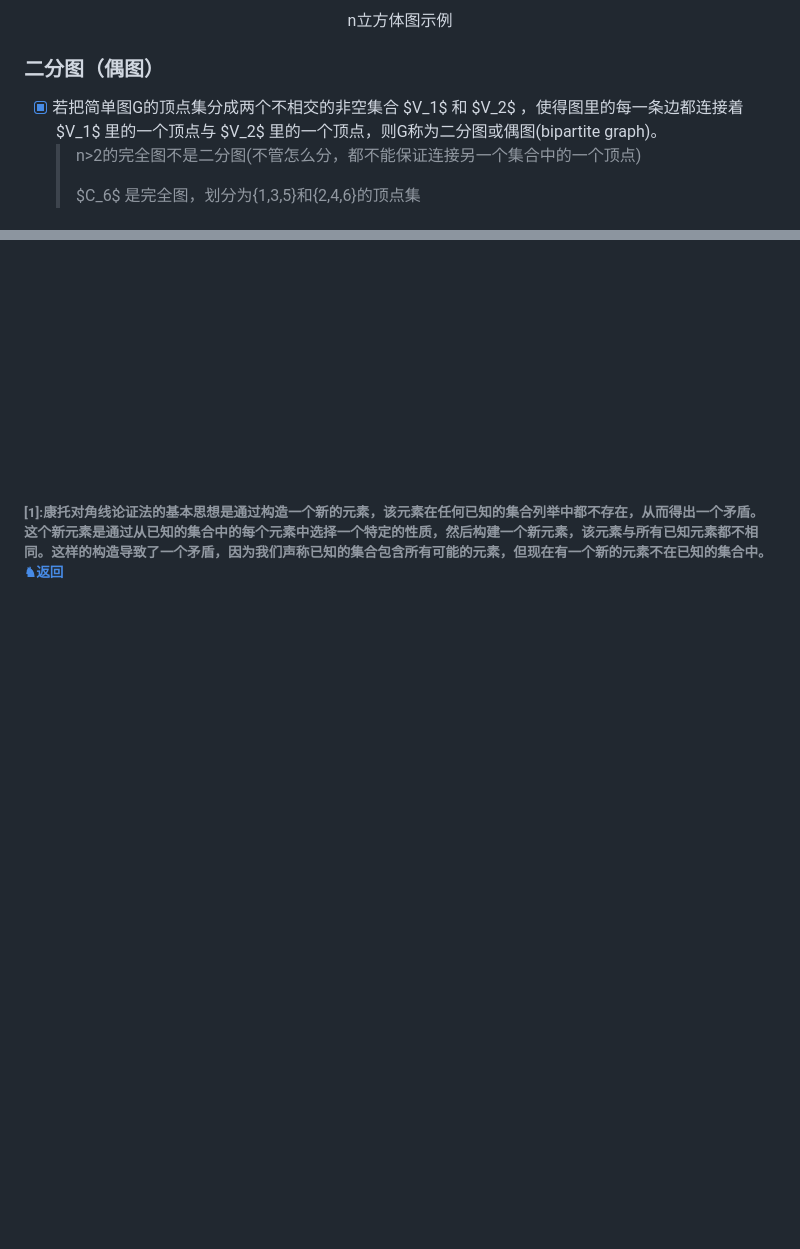
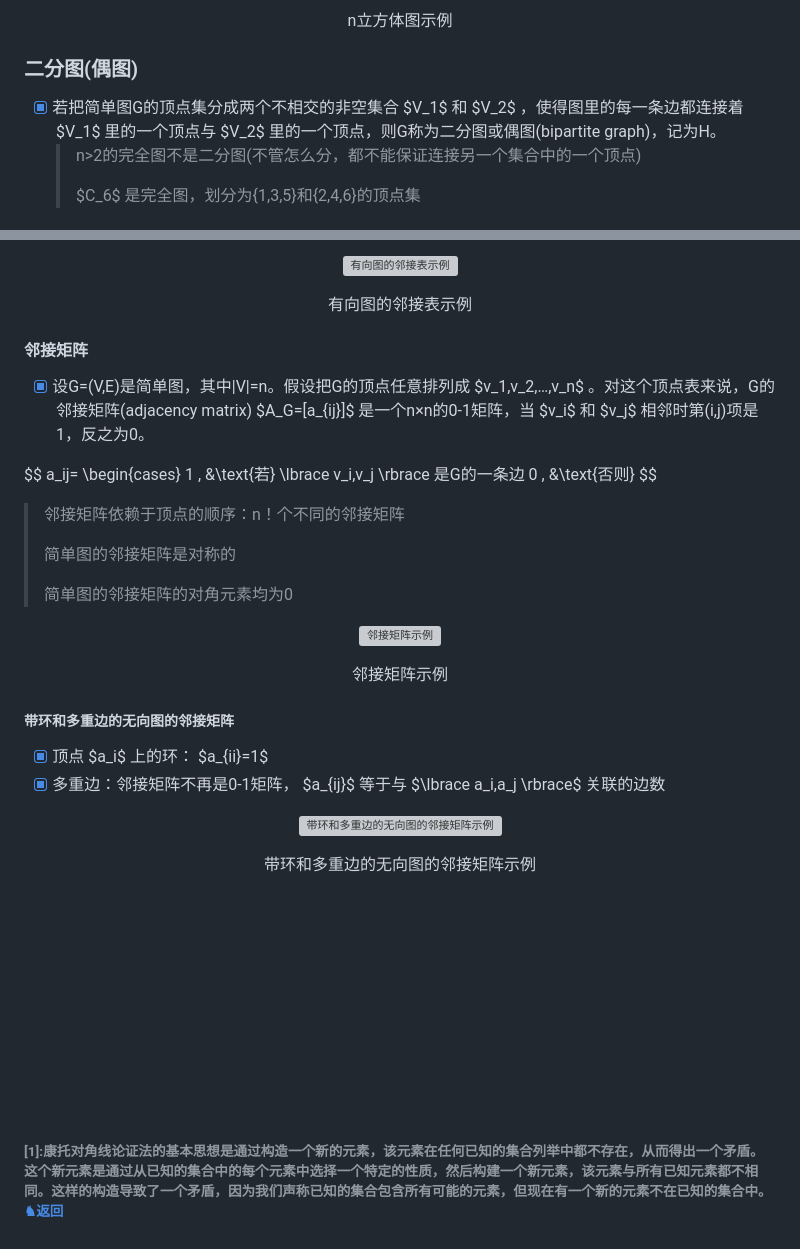
Before and after one commit to forget-eve/Mathematics-logic-graph-theory, a Markdown page: README.md, 2 parts joined by grey strips. Drawn GitHub-style; blank space fills up the shorter version; grey boxes are pictures that could not be loaded.

```diff
--- a/README.md
+++ b/README.md
@@ -3116,8 +3116,8 @@ $$\sum\limits_{v \in V}deg^-(v)=\sum\limits_{v \in V}deg^+(v)=|E|$$
 	 <p align="center"><span>n立方体图示例</span></p>
 </p>
 
-### 二分图（偶图）
-- [x] 若把简单图G的顶点集分成两个不相交的非空集合 $V_1$ 和 $V_2$ ，使得图里的每一条边都连接着 $V_1$ 里的一个顶点与 $V_2$ 里的一个顶点，则G称为二分图或偶图(bipartite graph)。
+### 二分图(偶图)
+- [x] 若把简单图G的顶点集分成两个不相交的非空集合 $V_1$ 和 $V_2$ ，使得图里的每一条边都连接着 $V_1$ 里的一个顶点与 $V_2$ 里的一个顶点，则G称为二分图或偶图(bipartite graph)，记为H。
 	> n>2的完全图不是二分图(不管怎么分，都不能保证连接另一个集合中的一个顶点)
 	>
 	> $C_6$ 是完全图，划分为{1,3,5}和{2,4,6}的顶点集
@@ -3136,3 +3195,41 @@ $$\sum\limits_{v \in V}deg^-(v)=\sum\limits_{v \in V}deg^+(v)=|E|$$
+<p align="center">
+	 <img src="./img/有向图的邻接表.png" alt="有向图的邻接表示例">
+	 <p align="center"><span>有向图的邻接表示例</span></p>
+</p>
+
+#### 邻接矩阵
+- [x] 设G=(V,E)是简单图，其中|V|=n。假设把G的顶点任意排列成 $v_1,v_2,…,v_n$ 。对这个顶点表来说，G的邻接矩阵(adjacency matrix) $A_G=[a_{ij}]$ 是一个n×n的0-1矩阵，当 $v_i$ 和 $v_j$ 相邻时第(i,j)项是1，反之为0。
+
+$$
+a_ij=
+\begin{cases}
+1 , &\text{若} \lbrace v_i,v_j \rbrace 是G的一条边
+0 , &\text{否则}
+$$
+
+> 邻接矩阵依赖于顶点的顺序：n！个不同的邻接矩阵
+>
+> 简单图的邻接矩阵是对称的
+>
+> 简单图的邻接矩阵的对角元素均为0
+
+<p align="center">
+	 <img src="./img/邻接矩阵.png" alt="邻接矩阵示例">
+	 <p align="center"><span>邻接矩阵示例</span></p>
+</p>
+
+##### 带环和多重边的无向图的邻接矩阵
+- [x] 顶点 $a_i$ 上的环： $a_{ii}=1$
+- [x] 多重边：邻接矩阵不再是0-1矩阵， $a_{ij}$ 等于与 $\lbrace a_i,a_j \rbrace$ 关联的边数
+
+<p align="center">
+	 <img src="./img/带环和多重边的无向图的邻接矩阵.png" alt="带环和多重边的无向图的邻接矩阵示例">
+	 <p align="center"><span>带环和多重边的无向图的邻接矩阵示例</span></p>
+</p>
+
+#####
+
+
 
 <br>
 <br>
```
Also changed, not shown: other parts of README.md (+59 -0 lines).
